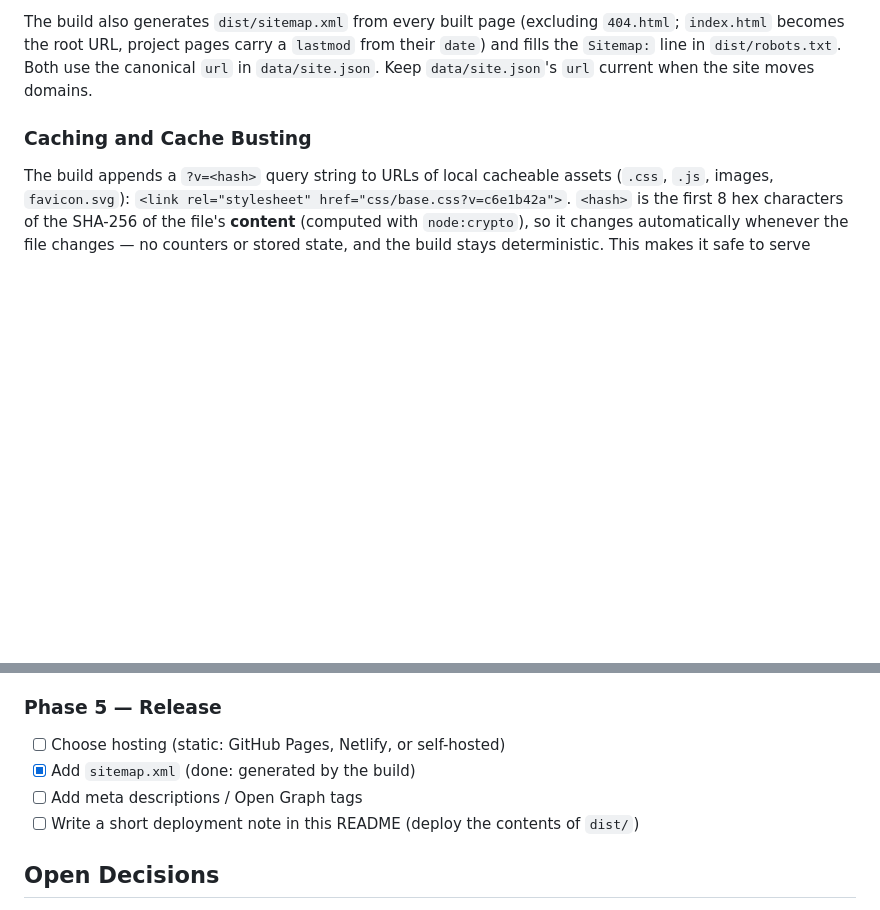
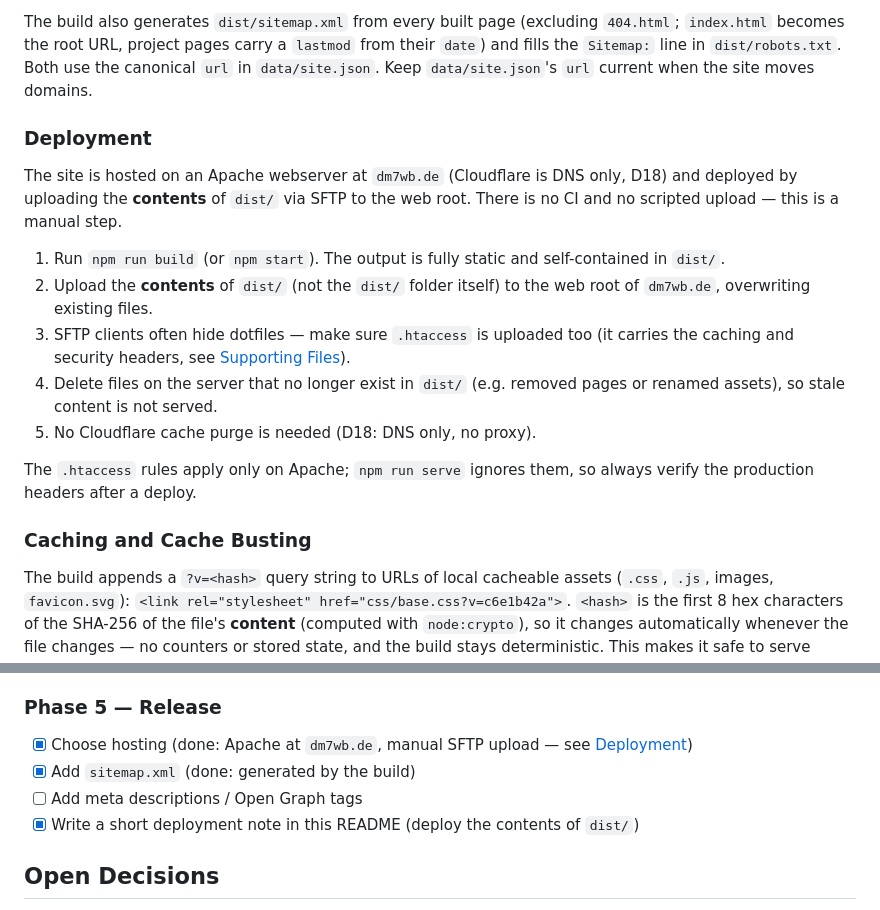
Before and after one commit to Synthron/Website, a Markdown page: README.md, 2 parts joined by grey strips. GitHub-like rendering; blank space fills up the shorter version.

Commit message:
docs: add deployment note for dm7wb.de
- Add a Deployment section to README (build, upload dist/ contents via SFTP,
  .htaccess dotfile warning, delete stale files, no Cloudflare purge)
- Tick the Phase 5 hosting and deployment-note items in the README todo list
- Tick S51 in todo.md

```diff
--- a/README.md
+++ b/README.md
@@ -113,6 +113,18 @@ Requires Node.js ≥ 22. There are no dependencies, so no `npm install` is neede
 The build copies `wwwroot/` to `dist/` except `partials/`, `data/`, `html/proj/project-template.html` and `assets/firmware/dummy/` (the template's example suite is not a real product, so it is not deployed). HTML files and `robots.txt` are processed in this order: `@raw` blocks are set aside, then includes, tokens and directives run, then local asset URLs are cache-busted and finally the `@raw` blocks are put back unchanged. The output is fully static: no `fetch()` and no runtime content loading. Deploy the contents of `dist/`.
 
 The build also generates `dist/sitemap.xml` from every built page (excluding `404.html`; `index.html` becomes the root URL, project pages carry a `lastmod` from their `date`) and fills the `Sitemap:` line in `dist/robots.txt`. Both use the canonical `url` in `data/site.json`. Keep `data/site.json`'s `url` current when the site moves domains.
+
+### Deployment
+
+The site is hosted on an Apache webserver at `dm7wb.de` (Cloudflare is DNS only, D18) and deployed by uploading the **contents** of `dist/` via SFTP to the web root. There is no CI and no scripted upload — this is a manual step.
+
+1. Run `npm run build` (or `npm start`). The output is fully static and self-contained in `dist/`.
+2. Upload the **contents** of `dist/` (not the `dist/` folder itself) to the web root of `dm7wb.de`, overwriting existing files.
+3. SFTP clients often hide dotfiles — make sure `.htaccess` is uploaded too (it carries the caching and security headers, see [Supporting Files](#supporting-files)).
+4. Delete files on the server that no longer exist in `dist/` (e.g. removed pages or renamed assets), so stale content is not served.
+5. No Cloudflare cache purge is needed (D18: DNS only, no proxy).
+
+The `.htaccess` rules apply only on Apache; `npm run serve` ignores them, so always verify the production headers after a deploy.
 
 ### Caching and Cache Busting
 
@@ -371,10 +383,10 @@ Adding a project means adding an entry to this file and creating `html/proj/{id}
 - [ ] Verify no cookies are set and no third-party requests are made
 
 ### Phase 5 — Release
-- [ ] Choose hosting (static: GitHub Pages, Netlify, or self-hosted)
+- [x] Choose hosting (done: Apache at `dm7wb.de`, manual SFTP upload — see [Deployment](#deployment))
 - [x] Add `sitemap.xml` (done: generated by the build)
 - [ ] Add meta descriptions / Open Graph tags
-- [ ] Write a short deployment note in this README (deploy the contents of `dist/`)
+- [x] Write a short deployment note in this README (deploy the contents of `dist/`)
 
 ## Open Decisions
 - Hosting target
```
Also changed, not shown: todo.md (+4 -3 lines).
